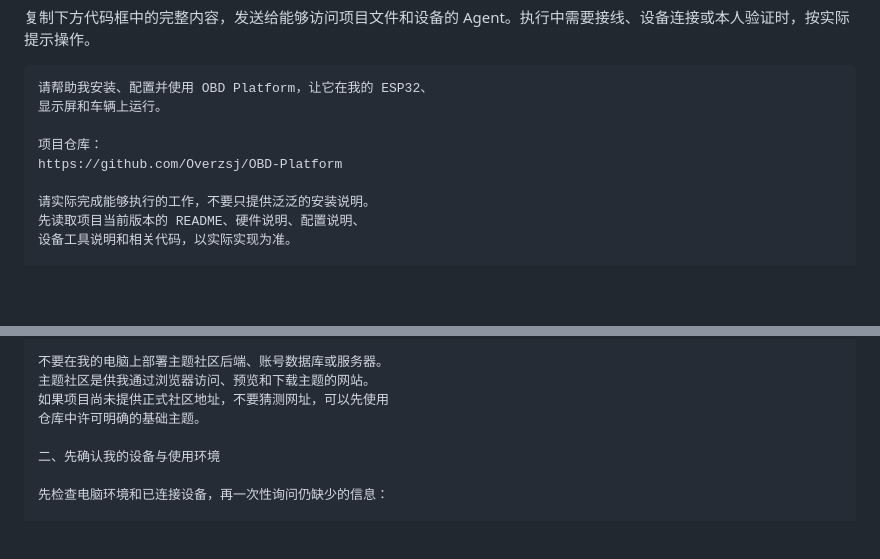
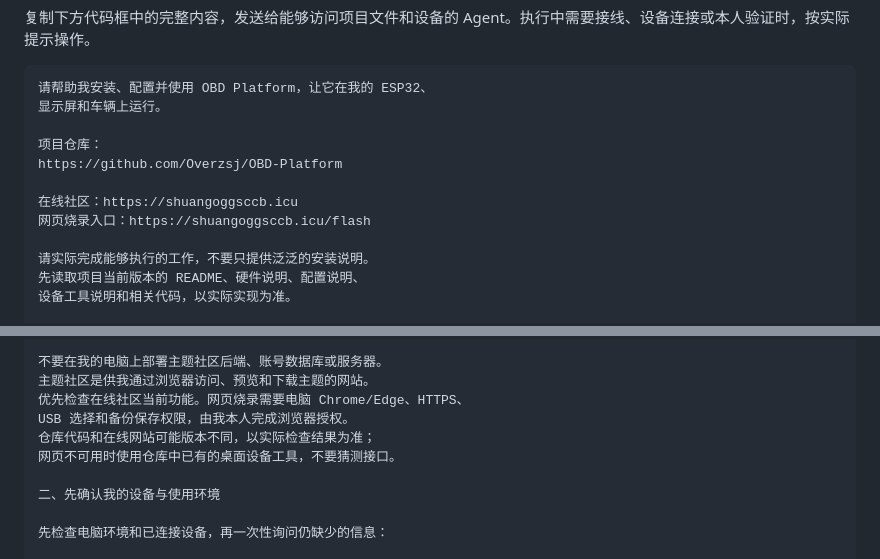
Before and after one commit to Overzsj/OBD-Platform, a Markdown page: docs/agent-user-prompt.md, 2 parts joined by grey strips. Rendered like a GitHub page; blank space fills up the shorter version.

```diff
--- a/docs/agent-user-prompt.md
+++ b/docs/agent-user-prompt.md
@@ -10,6 +10,9 @@
 
 项目仓库：
 https://github.com/Overzsj/OBD-Platform
+
+在线社区：https://shuangoggsccb.icu
+网页烧录入口：https://shuangoggsccb.icu/flash
 
 请实际完成能够执行的工作，不要只提供泛泛的安装说明。
 先读取项目当前版本的 README、硬件说明、配置说明、
@@ -29,8 +32,10 @@ https://github.com/Overzsj/OBD-Platform
 
 不要在我的电脑上部署主题社区后端、账号数据库或服务器。
 主题社区是供我通过浏览器访问、预览和下载主题的网站。
-如果项目尚未提供正式社区地址，不要猜测网址，可以先使用
-仓库中许可明确的基础主题。
+优先检查在线社区当前功能。网页烧录需要电脑 Chrome/Edge、HTTPS、
+USB 选择和备份保存权限，由我本人完成浏览器授权。
+仓库代码和在线网站可能版本不同，以实际检查结果为准；
+网页不可用时使用仓库中已有的桌面设备工具，不要猜测接口。
 
 二、先确认我的设备与使用环境
 
```
Also changed, not shown: README.md (+31 -0 lines), docs/agent-quick-start.md (added, +32 -0 lines).
